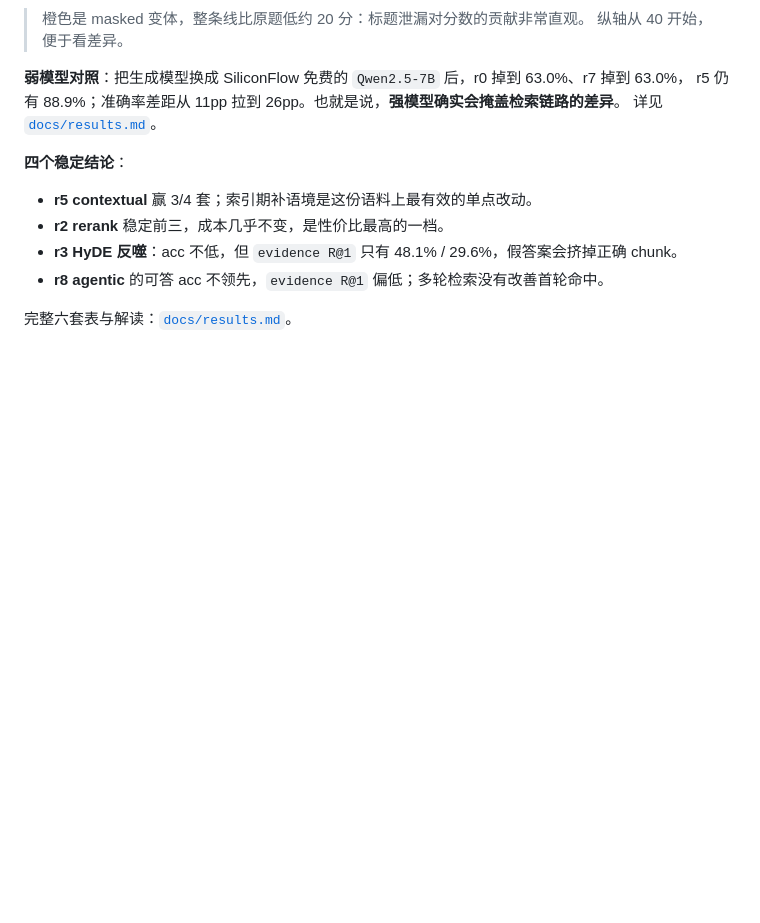
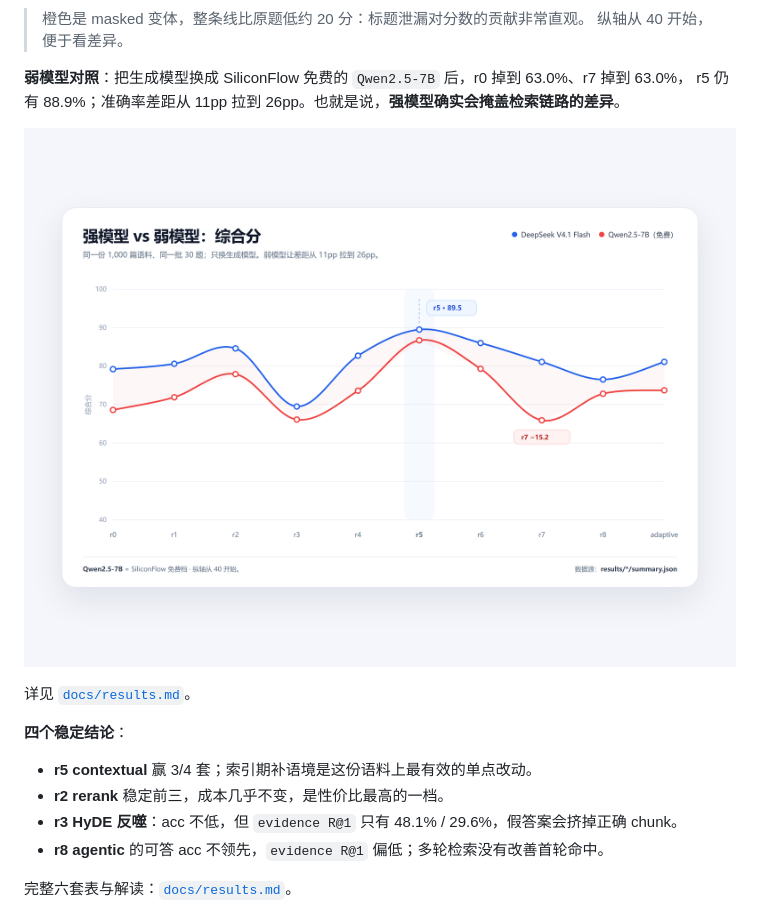
Before and after one commit to Ashitaka-Laputa-IV/baby-rag-history, a Markdown page: README.md, the part around the change. Rendered like a GitHub page; pictures changed too: docs/assets/weak-model.png (added); blank space fills up the shorter version.

```diff
--- a/README.md
+++ b/README.md
@@ -122,6 +122,9 @@ uv run python -m scripts.run_eval --rungs all --workers 3
 
 **弱模型对照**：把生成模型换成 SiliconFlow 免费的 `Qwen2.5-7B` 后，r0 掉到 63.0%、r7 掉到 63.0%，
 r5 仍有 88.9%；准确率差距从 11pp 拉到 26pp。也就是说，**强模型确实会掩盖检索链路的差异**。
+
+![强模型 vs 弱模型综合分](docs/assets/weak-model.png)
+
 详见 [`docs/results.md`](docs/results.md)。
 
 **四个稳定结论**：
```
Also changed, not shown: docs/results.md (+2 -0 lines).
